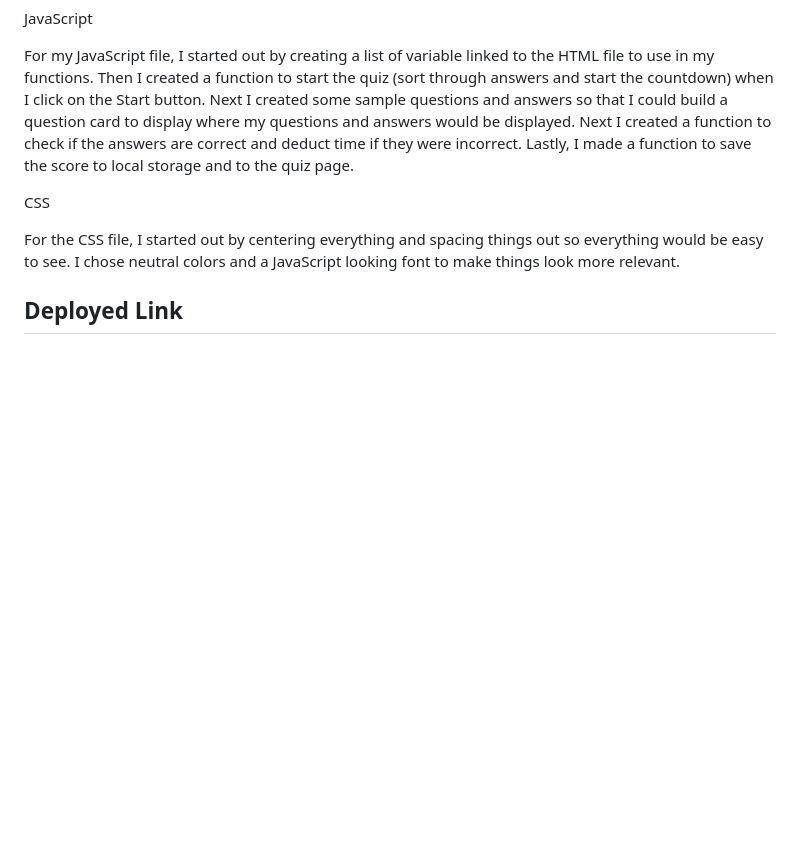
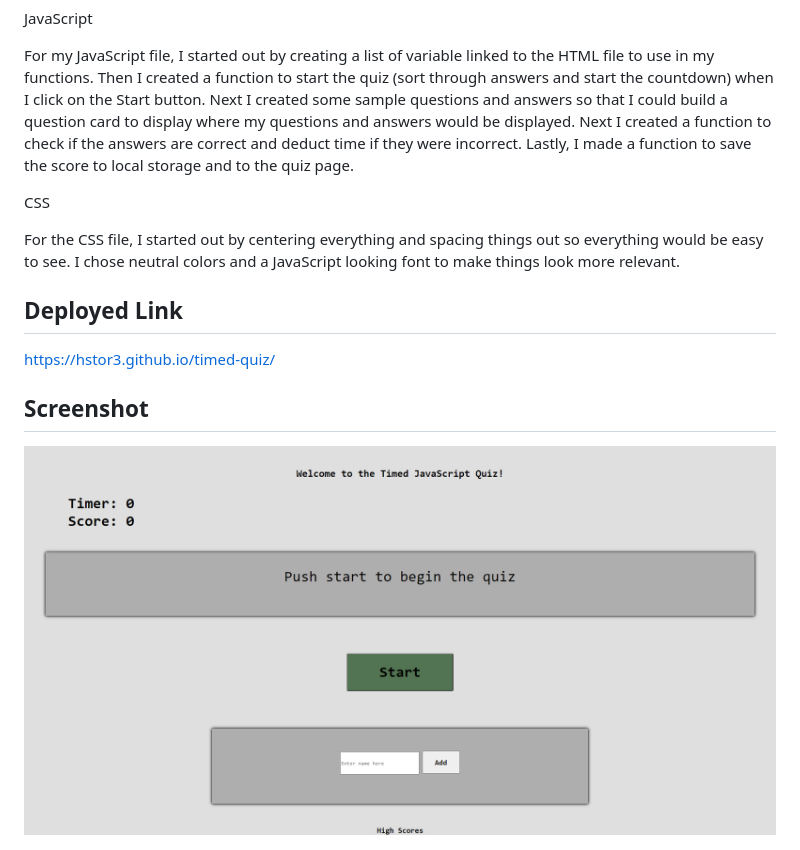
Before and after one commit to hstor3/timed-quiz, a Markdown page: README.md, the part around the change. GitHub-like rendering; pictures changed too: screencapture-hstor3-github-io-timed-quiz-2021-02-20-15_06_56.png (added); blank space fills up the shorter version.

```diff
--- a/README.md
+++ b/README.md
@@ -17,3 +17,10 @@ CSS
 For the CSS file, I started out by centering everything and spacing things out so everything would be easy to see. I chose neutral colors and a JavaScript looking font to make things look more relevant.
 
 ## Deployed Link
+
+https://hstor3.github.io/timed-quiz/
+
+
+## Screenshot
+
+<img src="./screencapture-hstor3-github-io-timed-quiz-2021-02-20-15_06_56.png">
```
